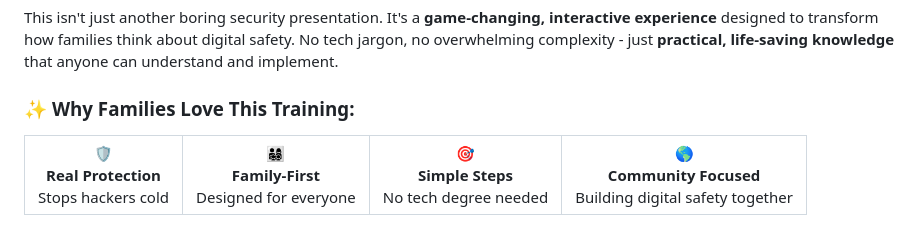
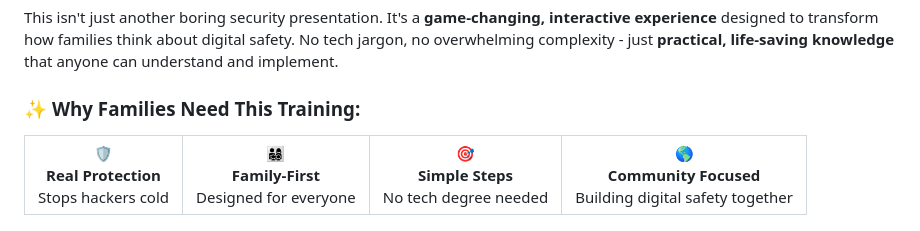
Before and after one commit to TeNeT-TechLab/OPSEC-Community, a Markdown page: README.md, the part around the change. GitHub-like rendering.

```diff
--- a/README.md
+++ b/README.md
@@ -35,7 +35,7 @@
 
 This isn't just another boring security presentation. It's a **game-changing, interactive experience** designed to transform how families think about digital safety. No tech jargon, no overwhelming complexity - just **practical, life-saving knowledge** that anyone can understand and implement.
 
-### ✨ **Why Families Love This Training:**
+### ✨ **Why Families Need This Training:**
 
 <table align="center">
 <tr>
```
